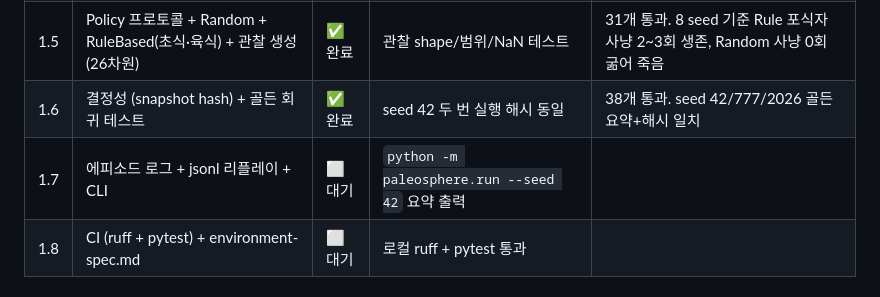
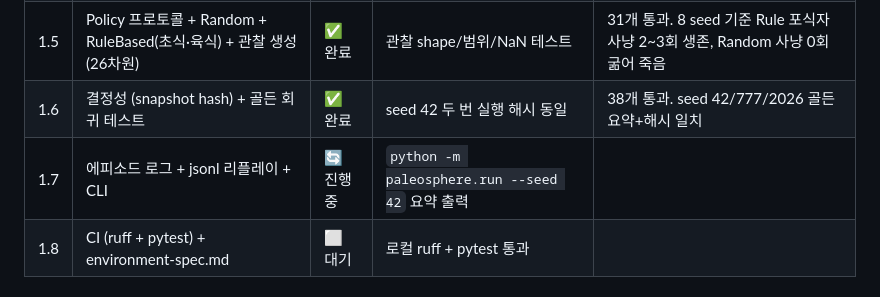
Before and after one commit to jngbnss/paleosphere-ai, a Markdown page: PLAN.md, the part around the change. Drawn GitHub-style.

Commit message:
chore: 1.7 진행중
Co-Authored-By: Claude Opus 5.5 <noreply@anthropic.com>

```diff
--- a/PLAN.md
+++ b/PLAN.md
@@ -113,7 +113,7 @@ paleosphere-ai/
 | 1.4 | 전투 (사거리·쿨다운·명중·사냥) | ✅ 완료 | 전투 단위 테스트 | 전투 테스트 8개 포함 23개 통과 |
 | 1.5 | Policy 프로토콜 + Random + RuleBased(초식·육식) + 관찰 생성(26차원) | ✅ 완료 | 관찰 shape/범위/NaN 테스트 | 31개 통과. 8 seed 기준 Rule 포식자 사냥 2~3회 생존, Random 사냥 0회 굶어 죽음 |
 | 1.6 | 결정성 (snapshot hash) + 골든 회귀 테스트 | ✅ 완료 | seed 42 두 번 실행 해시 동일 | 38개 통과. seed 42/777/2026 골든 요약+해시 일치 |
-| 1.7 | 에피소드 로그 + jsonl 리플레이 + CLI | ⬜ 대기 | `python -m paleosphere.run --seed 42` 요약 출력 | |
+| 1.7 | 에피소드 로그 + jsonl 리플레이 + CLI | 🔄 진행중 | `python -m paleosphere.run --seed 42` 요약 출력 | |
 | 1.8 | CI (ruff + pytest) + environment-spec.md | ⬜ 대기 | 로컬 ruff + pytest 통과 | |
 
 ### Phase 2 — Gymnasium 환경 + PPO 학습
```
